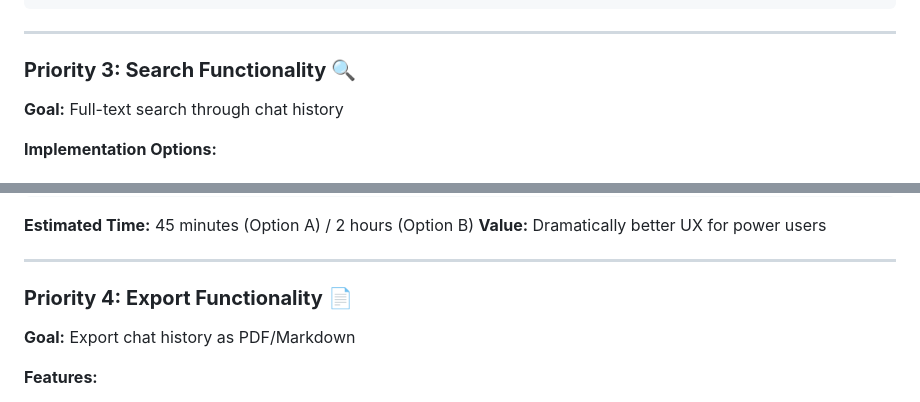
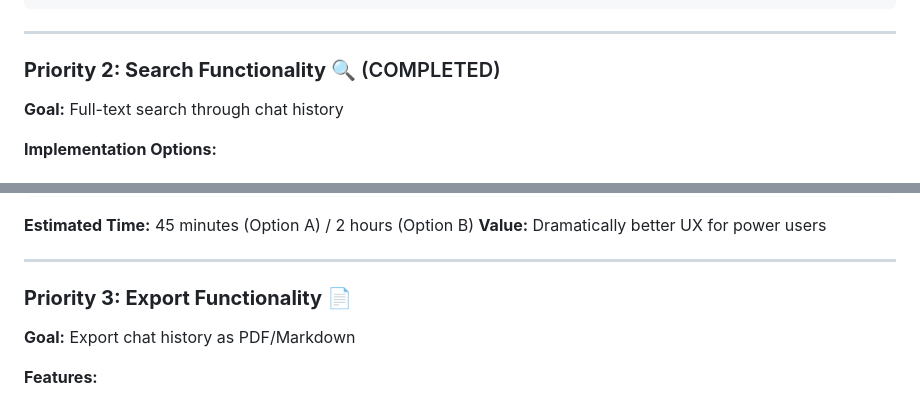
Before and after one commit to shuretokki/webai, a Markdown page: backend-roadmap.md, 2 parts joined by grey strips. Drawn GitHub-style.

```diff
--- a/backend-roadmap.md
+++ b/backend-roadmap.md
@@ -93,7 +129,7 @@ Route::get('/api/usage/history', [UsageController::class, 'history']);
 
 ---
 
-### **Priority 3: Search Functionality** 🔍
+### **Priority 2: Search Functionality** 🔍 (COMPLETED)
 
 **Goal:** Full-text search through chat history
 
@@ -143,7 +179,7 @@ composer require laravel/scout meilisearch/meilisearch-php
 
 ---
 
-### **Priority 4: Export Functionality** 📄
+### **Priority 3: Export Functionality** 📄
 
 **Goal:** Export chat history as PDF/Markdown
 
```
Also changed, not shown: other parts of backend-roadmap.md (+59 -23 lines).
